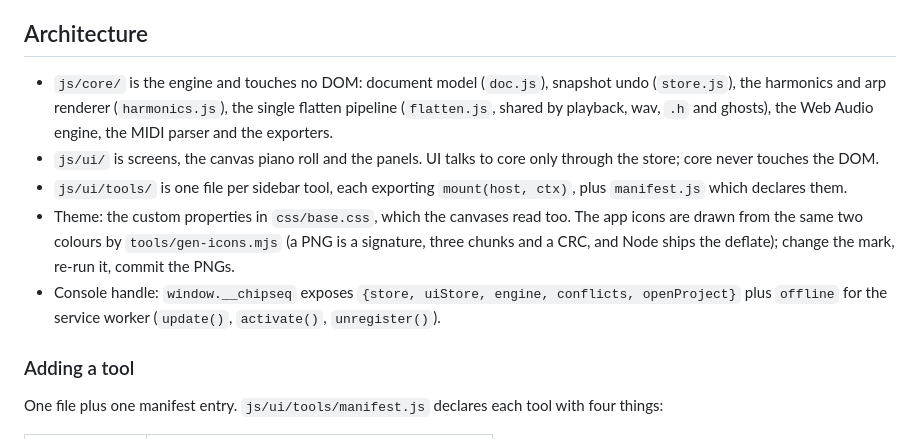
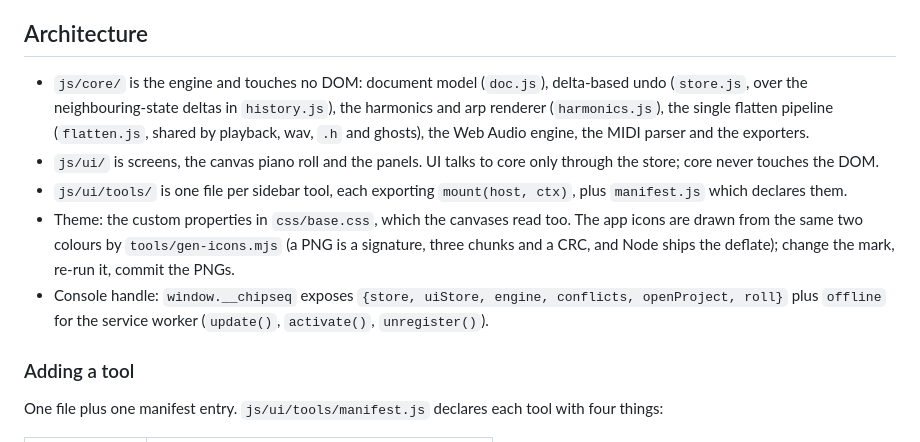
Before and after one commit to n0ctu/ChipSeq, a Markdown page: DEVELOPMENT.md, the part around the change. GitHub-like rendering.

Commit message:
The architecture list remembers that undo went delta-based
store.js has kept neighbour deltas since 0.8.0, not whole snapshots, and
the machinery it leans on - js/core/history.js - was missing from the list
entirely. The console handle gained roll in the same release.

A reference that describes the shape the code used to have is worse than
one that says nothing: it is believed.

```diff
--- a/DEVELOPMENT.md
+++ b/DEVELOPMENT.md
@@ -36,9 +36,10 @@ moment it is fresh every module it lazily asks for is too.
 ## Architecture
 
 - `js/core/` is the engine and touches no DOM: document model (`doc.js`),
-  snapshot undo (`store.js`), the harmonics and arp renderer (`harmonics.js`),
-  the single flatten pipeline (`flatten.js`, shared by playback, wav, `.h` and
-  ghosts), the Web Audio engine, the MIDI parser and the exporters.
+  delta-based undo (`store.js`, over the neighbouring-state deltas in
+  `history.js`), the harmonics and arp renderer (`harmonics.js`), the single
+  flatten pipeline (`flatten.js`, shared by playback, wav, `.h` and ghosts),
+  the Web Audio engine, the MIDI parser and the exporters.
 - `js/ui/` is screens, the canvas piano roll and the panels. UI talks to core
   only through the store; core never touches the DOM.
 - `js/ui/tools/` is one file per sidebar tool, each exporting
@@ -48,8 +49,8 @@ moment it is fresh every module it lazily asks for is too.
   (a PNG is a signature, three chunks and a CRC, and Node ships the deflate);
   change the mark, re-run it, commit the PNGs.
 - Console handle: `window.__chipseq` exposes `{store, uiStore, engine,
-  conflicts, openProject}` plus `offline` for the service worker (`update()`,
-  `activate()`, `unregister()`).
+  conflicts, openProject, roll}` plus `offline` for the service worker
+  (`update()`, `activate()`, `unregister()`).
 
 ### Adding a tool
 
```
